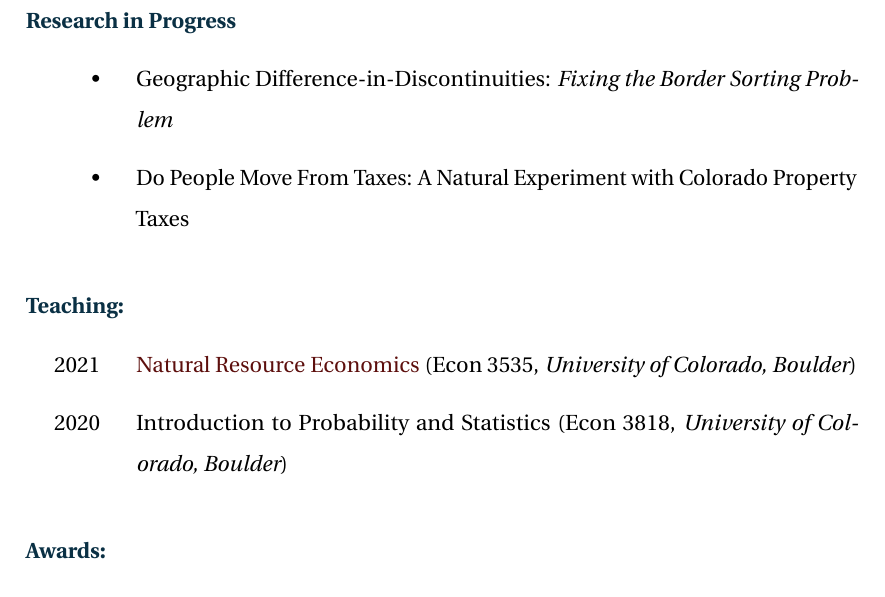
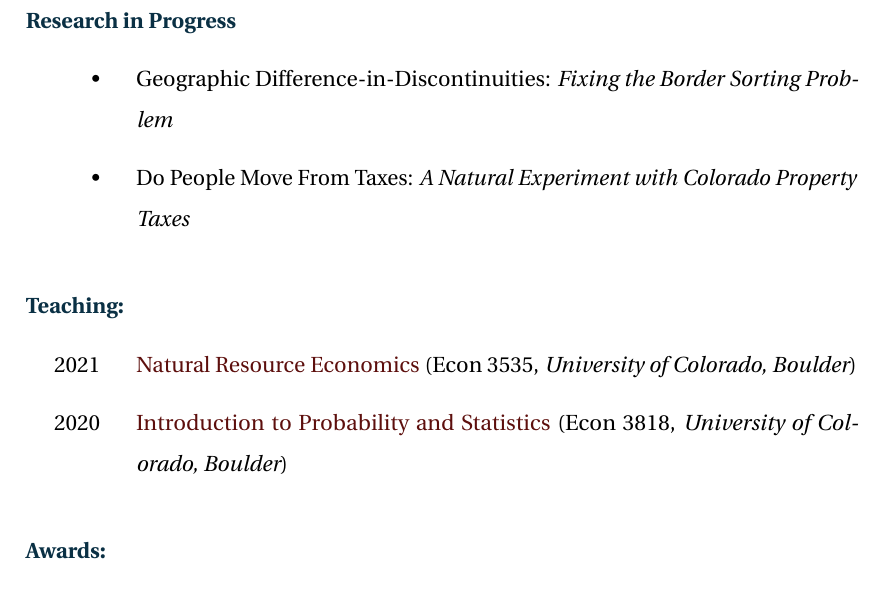
Before and after one commit to kylebutts/CV, a LaTeX CV (Kyle Butts - CV.tex): part of page 1 of 2, cut so that both start at the same text. Compiled offline with pdfLaTeX.

Commit message:
Add link for 3818

```diff
--- a/Kyle Butts - CV.tex
+++ b/Kyle Butts - CV.tex
@@ -42,7 +42,7 @@
 \begin{itemize}[leftmargin=1in]
     \item Geographic Difference-in-Discontinuities: \textit{Fixing the Border Sorting Problem}
 
-    \item Do People Move From Taxes: A Natural Experiment with Colorado Property Taxes
+    \item Do People Move From Taxes: \textit{A Natural Experiment with Colorado Property Taxes}
 \end{itemize}
 
 
@@ -53,7 +53,7 @@
 {\bf \color{navyblue} Teaching:}
 \begin{itemize}[leftmargin=1in]
     \item[2021] \href{https://github.com/kylebutts/ECON3535_S2021}{Natural Resource Economics} (Econ 3535, {\it University of Colorado, Boulder})
-    \item[2020] Introduction to Probability and Statistics (Econ 3818, {\it University of Colorado, Boulder})
+    \item[2020] \href{https://github.com/kylebutts/ECON3818_F2020}{Introduction to Probability and Statistics} (Econ 3818, {\it University of Colorado, Boulder})
 \end{itemize}
 
 
```
Also changed, not shown: auxiliary/Kyle Butts - CV.pdf.
